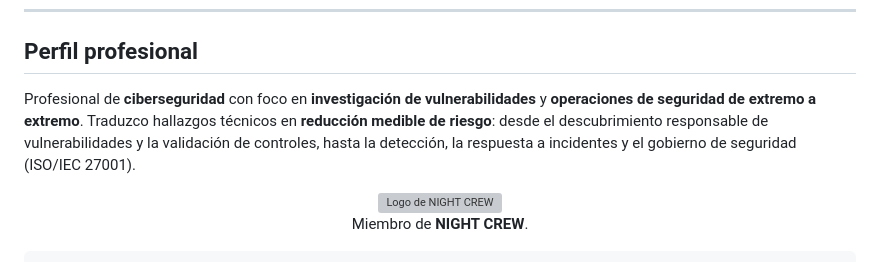
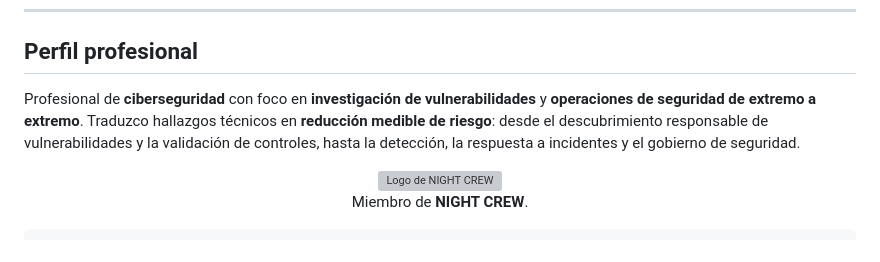
Before and after one commit to kur0s4k1/kur0s4k1, a Markdown page: README.md, the part around the change. GitHub-like rendering; grey boxes are pictures that could not be loaded.

Commit message:
Simplifica párrafo del perfil profesional

```diff
--- a/README.md
+++ b/README.md
@@ -17,7 +17,7 @@
 
 ## Perfil profesional
 
-Profesional de **ciberseguridad** con foco en **investigación de vulnerabilidades** y **operaciones de seguridad de extremo a extremo**. Traduzco hallazgos técnicos en **reducción medible de riesgo**: desde el descubrimiento responsable de vulnerabilidades y la validación de controles, hasta la detección, la respuesta a incidentes y el gobierno de seguridad (ISO/IEC 27001).
+Profesional de **ciberseguridad** con foco en **investigación de vulnerabilidades** y **operaciones de seguridad de extremo a extremo**. Traduzco hallazgos técnicos en **reducción medible de riesgo**: desde el descubrimiento responsable de vulnerabilidades y la validación de controles, hasta la detección, la respuesta a incidentes y el gobierno de seguridad.
 
 <p align="center">
   <img src="assets/night-crew-logo.png" alt="Logo de NIGHT CREW" width="180" /><br />
```
